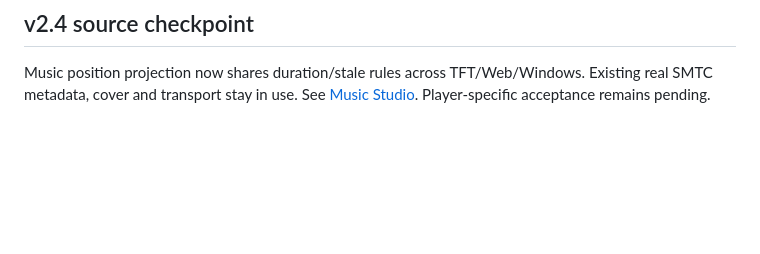
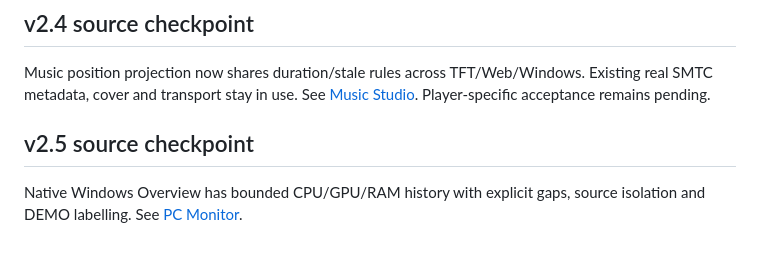
Before and after one commit to thinhphan109/DeskOS-ESP32, a Markdown page: docs/ROADMAP.md, the part around the change. Rendered like a GitHub page; blank space fills up the shorter version.

Commit message:
feat: add bounded native PC history with explicit data gaps

```diff
--- a/docs/ROADMAP.md
+++ b/docs/ROADMAP.md
@@ -62,3 +62,7 @@ Cozy, Midnight and Auto keep IDs 0/1/2. Cyberpunk, Sakura and Minimal add IDs 3/
 ## v2.4 source checkpoint
 
 Music position projection now shares duration/stale rules across TFT/Web/Windows. Existing real SMTC metadata, cover and transport stay in use. See [Music Studio](MUSIC_STUDIO_V24.md). Player-specific acceptance remains pending.
+
+## v2.5 source checkpoint
+
+Native Windows Overview has bounded CPU/GPU/RAM history with explicit gaps, source isolation and DEMO labelling. See [PC Monitor](PC_MONITOR_V25.md).
```
Also changed, not shown: docs/PC_MONITOR_V25.md (added, +7 -0 lines), docs/pc-monitor-v25-preview.png (added), 7 other files.
